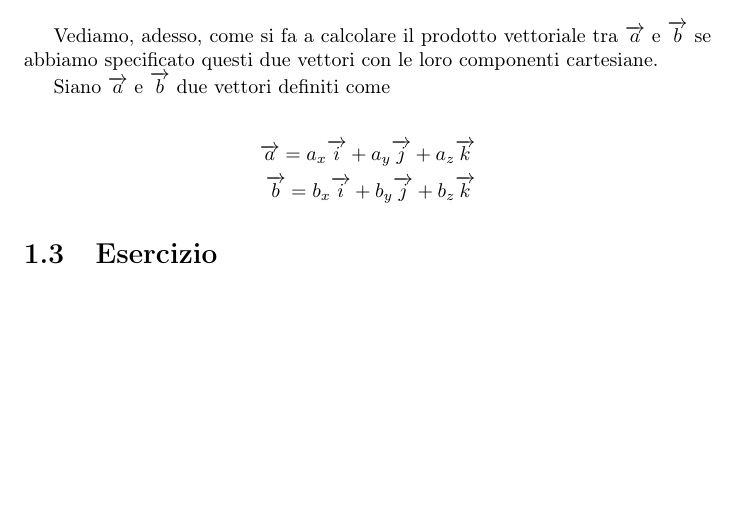
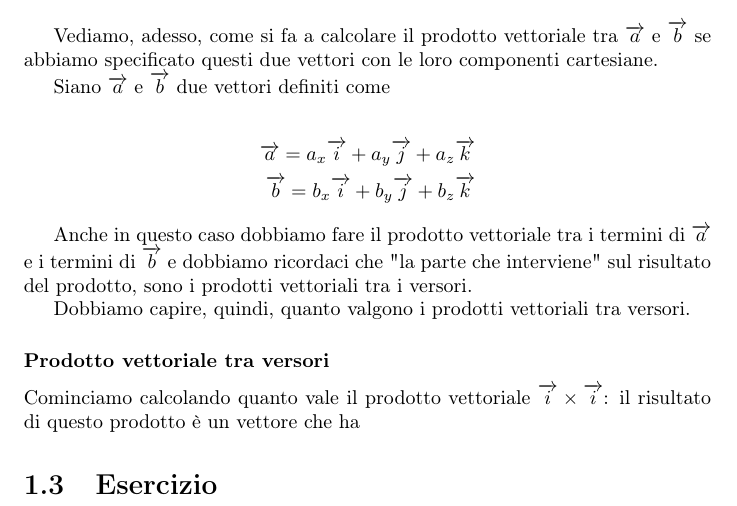
Before and after one commit to Valghira/fisica, a LaTeX book (Appunti/Appunti fisica.tex): part of page 21 of 27, cut so that both start at the same text, the shorter picture padded with empty space. Compiled offline with pdfLaTeX.

Commit message:
Aggiunta sezione prodotto vettoriale tra versori da completare

```diff
--- a/Appunti/Appunti fisica.tex
+++ b/Appunti/Appunti fisica.tex
@@ -552,7 +552,13 @@ Siano $ \overrightarrow{a} $ e $\overrightarrow{b} $ due vettori definiti come
 \overrightarrow{ b} = b_{x} \overrightarrow{i} + b_{y} \overrightarrow{j} + b_{z} \overrightarrow{k}
 \end{align*}
 
-% da finire prodotto vettoriale con componenti cartesiane%
+Anche in questo caso dobbiamo fare il prodotto vettoriale tra i termini di $\overrightarrow{a} $ e i termini di $ \overrightarrow{b} $ e dobbiamo ricordaci che "la parte che interviene" sul risultato del prodotto, sono i prodotti vettoriali tra i versori.
+
+Dobbiamo capire, quindi, quanto valgono i prodotti vettoriali tra versori.
+
+\subsubsection{Prodotto vettoriale tra versori}
+Cominciamo calcolando quanto vale il prodotto vettoriale $ \overrightarrow{i} \times \overrightarrow{i} $: il risultato di questo prodotto è un vettore che ha
+% da completare %
 
 \section{Esercizio}
 % da completare %
```
Also changed, not shown: Appunti/Appunti fisica.pdf, 4 other files.
